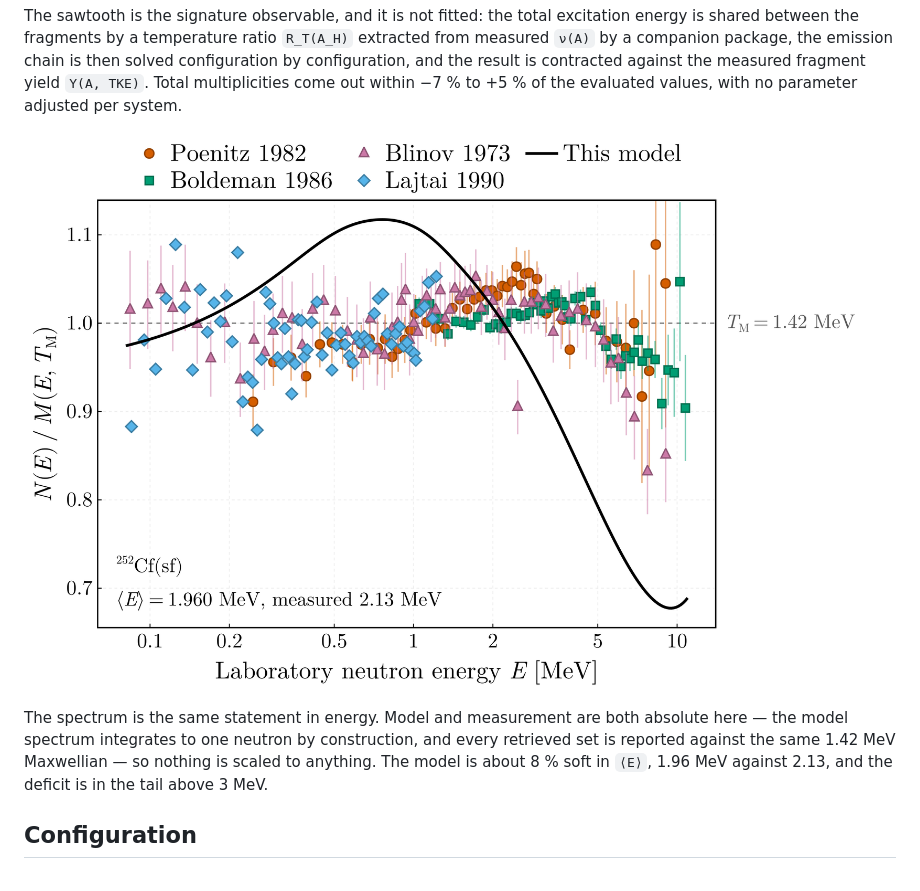
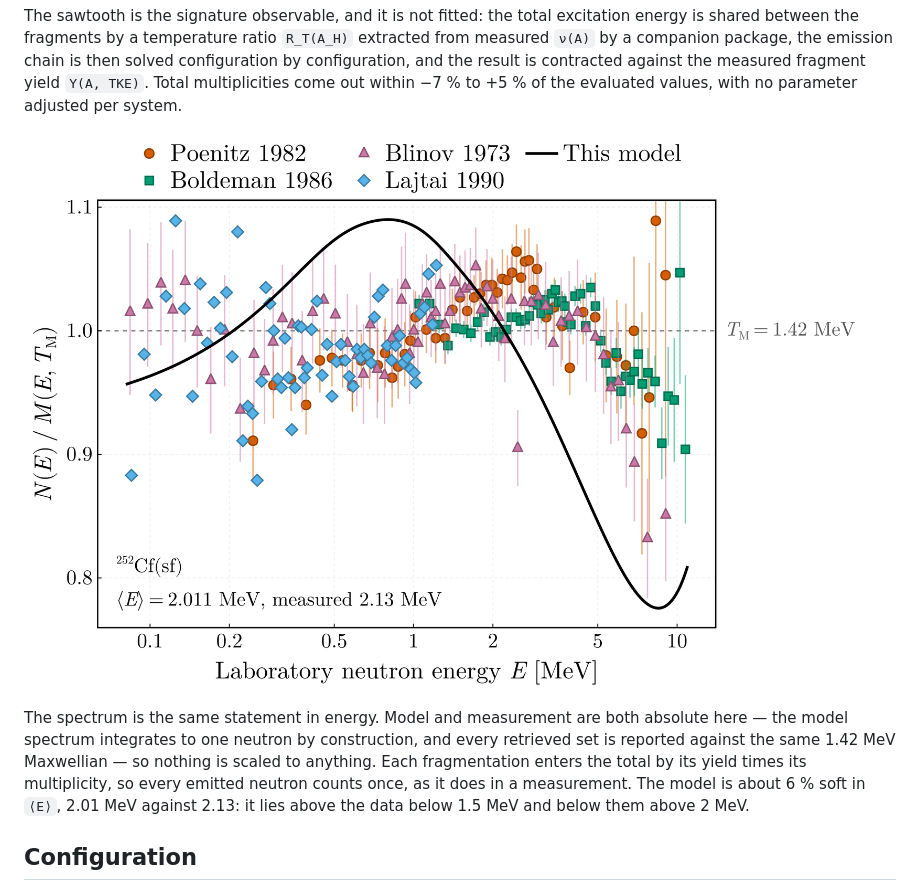
Before and after one commit to PaulGoG/DeterministicSequentialEmission.jl, a Markdown page: README.md, the part around the change. Drawn GitHub-style; pictures changed too: plots/prompt_neutron_spectrum.png.

Commit message:
docs(figures): redraw the tracked figures under the per-neutron default
The five shipped configurations were re-run at 97ad0be on a clean tree, and
the figures were drawn from those runs. The multiplicities are unchanged. The
252Cf spectrum now has ⟨E⟩ = 2.011 MeV against 2.13 measured, and the README
paragraph beside it states the new figure and the weighting.

```diff
--- a/README.md
+++ b/README.md
@@ -190,8 +190,10 @@ out within −7 % to +5 % of the evaluated values, with no parameter adjusted pe
 
 The spectrum is the same statement in energy. Model and measurement are both absolute here —
 the model spectrum integrates to one neutron by construction, and every retrieved set is
-reported against the same 1.42 MeV Maxwellian — so nothing is scaled to anything. The model is
-about 8 % soft in `⟨E⟩`, 1.96 MeV against 2.13, and the deficit is in the tail above 3 MeV.
+reported against the same 1.42 MeV Maxwellian — so nothing is scaled to anything. Each
+fragmentation enters the total by its yield times its multiplicity, so every emitted neutron
+counts once, as it does in a measurement. The model is about 6 % soft in `⟨E⟩`, 2.01 MeV
+against 2.13: it lies above the data below 1.5 MeV and below them above 2 MeV.
 
 ## Configuration
 
```
Also changed, not shown: 4 other files.
